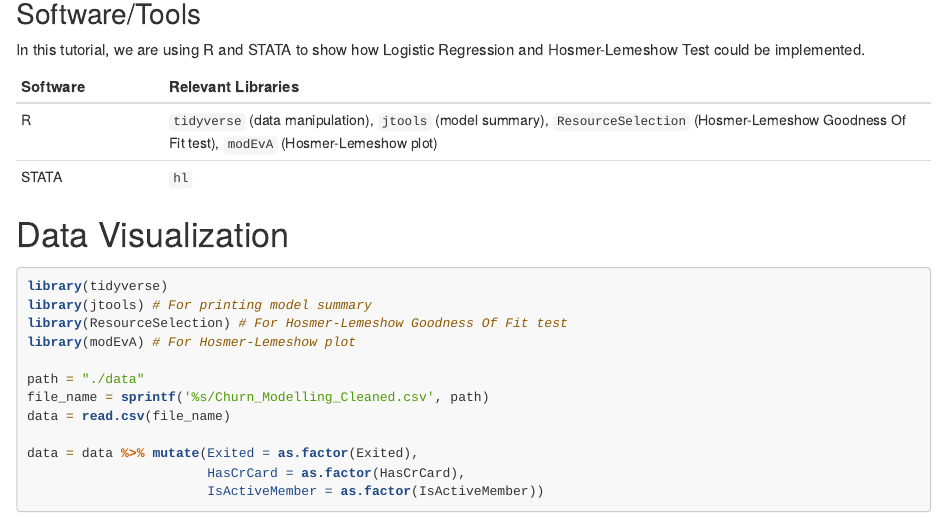
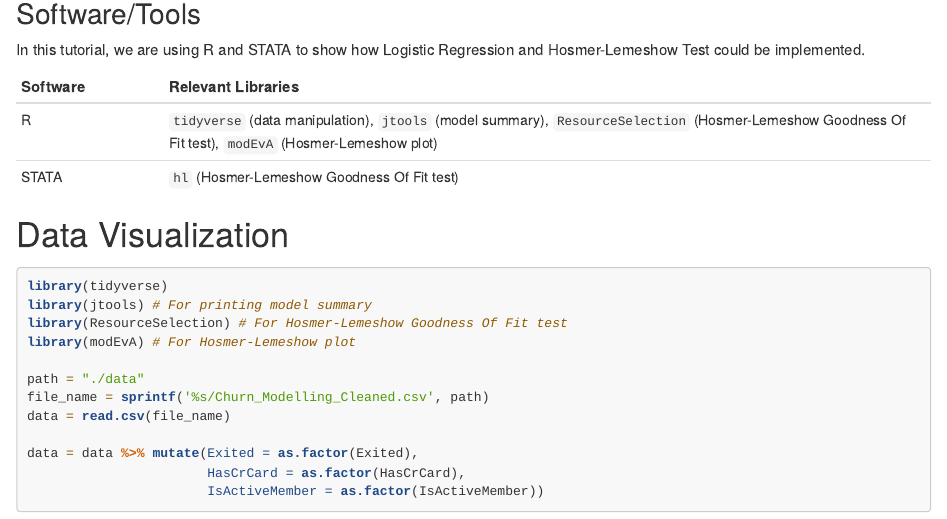
Before and after one commit to yanhan-si/Stats506_group, an R Markdown document (final.Rmd): the page in a window 1100 px wide, from 1540 px down. Rendered offline with R 4.5, knitr and Pandoc, with nearby package versions.

Commit message:
Final version

```diff
--- a/final_v2.Rmd
+++ b/final.Rmd
@@ -132,7 +132,7 @@ In this tutorial, we are using R and STATA to show how Logistic Regression and H
 Software| Relevant Libraries
 ------------ | ------------------------------------------------------------
 R |  `tidyverse` (data manipulation), `jtools` (model summary), `ResourceSelection` (Hosmer-Lemeshow Goodness Of Fit test), `modEvA` (Hosmer-Lemeshow plot)
-STATA | `hl`
+STATA | `hl` (Hosmer-Lemeshow Goodness Of Fit test)
 
 # Data Visualization
 
```
Also changed, not shown: fig/hl_plot.PNG, final.html (added), 2 other files.
